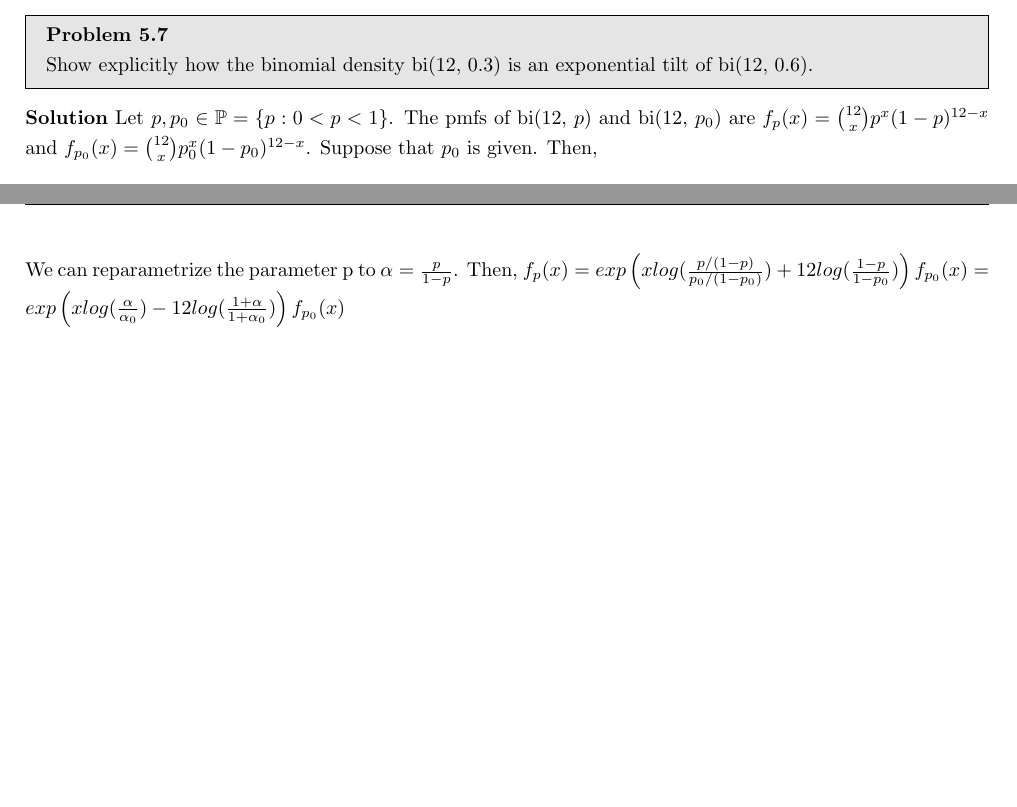
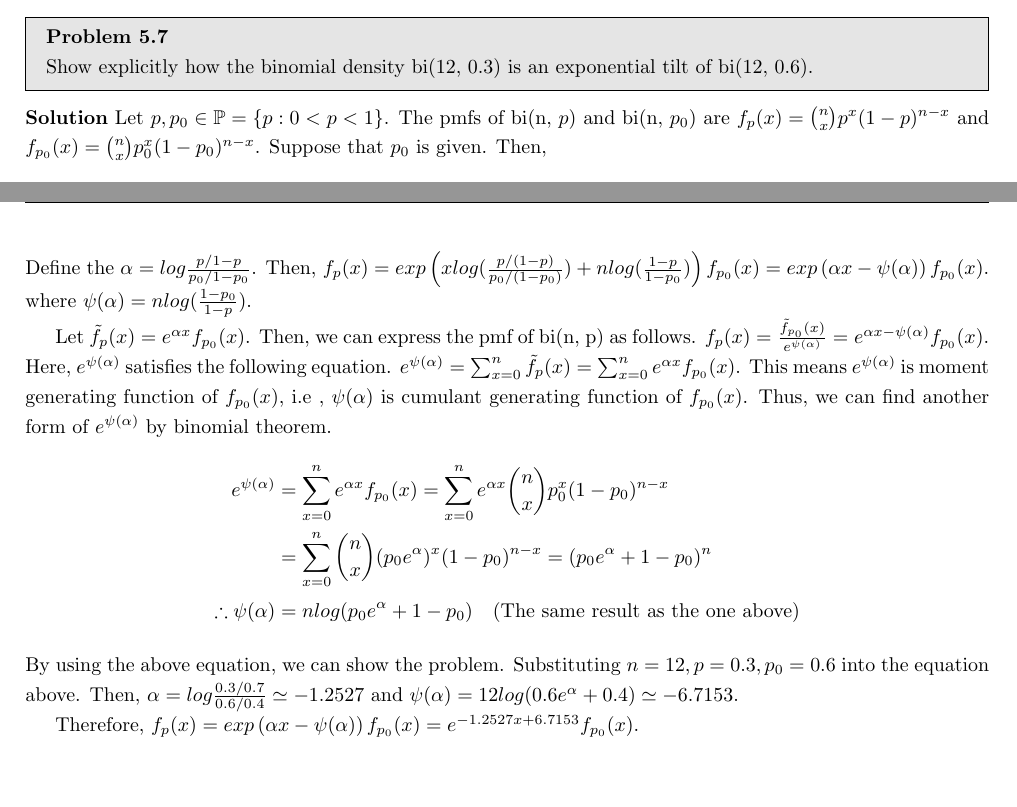
Before and after one commit to DohyupShin/ASC2021, a LaTeX problem sheet (Hw4/ASM_hw4.tex): two parts of pages 1 and 2 of 2, joined at a grey line, cut so that both start at the same text. Compiled offline with pdfLaTeX.

Commit message:
Update the solution of Hw 4
Add the solution problem 2

```diff
--- a/Hw4/ASM_hw4.tex
+++ b/Hw4/ASM_hw4.tex
@@ -139,5 +139,5 @@
 
     \noindent
     \begin{solution}
-    Let $p, p_0 \in \mathbb{P} = \{p : 0 < p < 1\}$. The pmfs of bi(12, $p$) and bi(12, $p_0$) are $f_p(x) = \binom{12}{x} p^x(1-p)^{12-x}$ and $f_{p_0}(x) = \binom{12}{x} p_0^x(1-p_0)^{12-x}$. Suppose that $p_0$ is given. Then,
+    Let $p, p_0 \in \mathbb{P} = \{p : 0 < p < 1\}$. The pmfs of bi(n, $p$) and bi(n, $p_0$) are $f_p(x) = \binom{n}{x} p^x(1-p)^{n-x}$ and $f_{p_0}(x) = \binom{n}{x} p_0^x(1-p_0)^{n-x}$. Suppose that $p_0$ is given. Then,
     \begin{align*}
@@ -146,9 +146,27 @@
         \Leftrightarrow \\
-        f_p(x) &= exp\paren{xlog(\frac{p}{p_0}) + (12-x)log(\frac{1-p}{1-p_0})}f_{p_0}(x) \Leftrightarrow \\
-        f_p(x) &= exp\paren{xlog(\frac{p/(1-p)}{p_0/(1-p_0)}) + 12log(\frac{1-p}{1-p_0})}f_{p_0}(x)
+        f_p(x) &= exp\paren{xlog(\frac{p}{p_0}) + (n-x)log(\frac{1-p}{1-p_0})}f_{p_0}(x) \Leftrightarrow \\
+        f_p(x) &= exp\paren{xlog(\frac{p/(1-p)}{p_0/(1-p_0)}) + nlog(\frac{1-p}{1-p_0})}f_{p_0}(x)
     \end{align*}
-    We can reparametrize the parameter p to $\alpha = \frac{p}{1-p}$.
-    Then, $ f_p(x) = exp\paren{xlog(\frac{p/(1-p)}{p_0/(1-p_0)}) + 12log(\frac{1-p}{1-p_0})}f_{p_0}(x) =  exp\paren{xlog(\frac{\alpha}{\alpha_0}) - 12log(\frac{1+\alpha}{1+\alpha_0})}f_{p_0}(x)$
+    Define the $\alpha = log\frac{p/1-p}{p_0/1-p_0}$.
+    Then, $ f_p(x) = exp\paren{xlog(\frac{p/(1-p)}{p_0/(1-p_0)}) + nlog(\frac{1-p}{1-p_0})}f_{p_0}(x) =  exp\paren{\alpha x  - \psi(\alpha)}f_{p_0}(x)$.
+    where $\psi (\alpha) = nlog(\frac{1-p_0}{1-p})$.
+
+
+    Let $\tilde f_p(x) = e^{\alpha x} f_{p_0}(x)$.
+    Then, we can express the pmf of bi(n, p) as follows.
+    $f_p (x) = \frac{\tilde f_{p_0}(x)}{e^{\psi (\alpha)}} = e^{\alpha x - \psi (\alpha)} f_{p_0}(x)$.
+    Here, $e^{\psi(\alpha)}$ satisfies the following equation. $e^{\psi(\alpha)} = \sum_{x=0}^{n} \tilde f_p(x) =  \sum_{x=0}^{n} e^{\alpha x} f_{p_0}(x)$. This means $e^{\psi (\alpha)}$ is moment generating function of $f_{p_0}(x)$, i.e , $\psi (\alpha)$  is cumulant generating function of  $f_{p_0}(x)$.
+    Thus, we can find another form of $e^{\psi (\alpha)}$ by binomial theorem.
+    \begin{align*}
+        e^{\psi (\alpha)} & = \sum_{x = 0}^{n}e^{\alpha x}f_{p_0}(x) = \sum_{x = 0}^{n}e^{\alpha x}\binom{n}{x} p_0^x(1-p_0)^{n-x}\\
+        & = \sum_{x = 0}^{n} \binom{n}{x} (p_0e^{\alpha})^x(1-p_0)^{n-x} = (p_0e^{\alpha} + 1-p_0)^n \\
+        \therefore \psi(\alpha) & = nlog(p_0e^{\alpha} + 1-p_0) \quad \text{(The same result as the one above)}
+    \end{align*}
+    By using the above equation, we can show the problem.
+    Substituting $n = 12, p = 0.3, p_0 = 0.6$ into the equation above.
+    Then, $\alpha = log\frac{0.3/0.7}{0.6/0.4} \simeq -1.2527$ and $\psi (\alpha) = 12log(0.6 e^{\alpha} + 0.4) \simeq -6.7153$.
+
+    Therefore, $ f_p(x) = exp\paren{\alpha x  - \psi(\alpha)}f_{p_0}(x) = e^{-1.2527x + 6.7153}f_{p_0}(x)$.
 
     \end{solution}
 
```
Also changed, not shown: Hw4/ASM_hw4.pdf, Hw4/ASM_hw4.tex (4 more changed lines), 4 other files.
